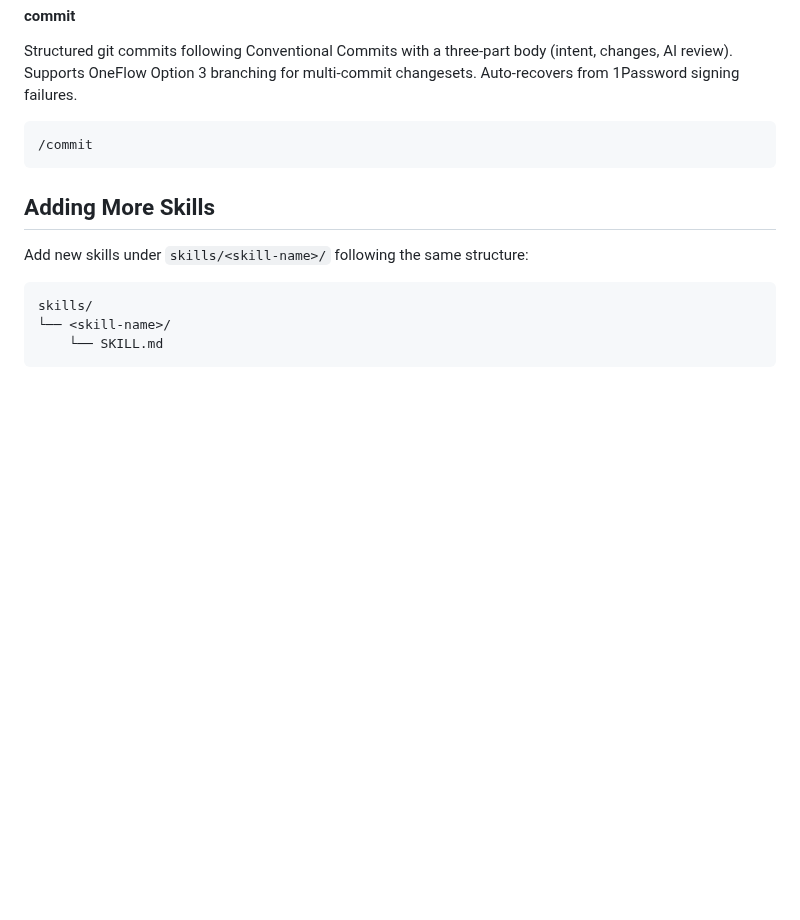
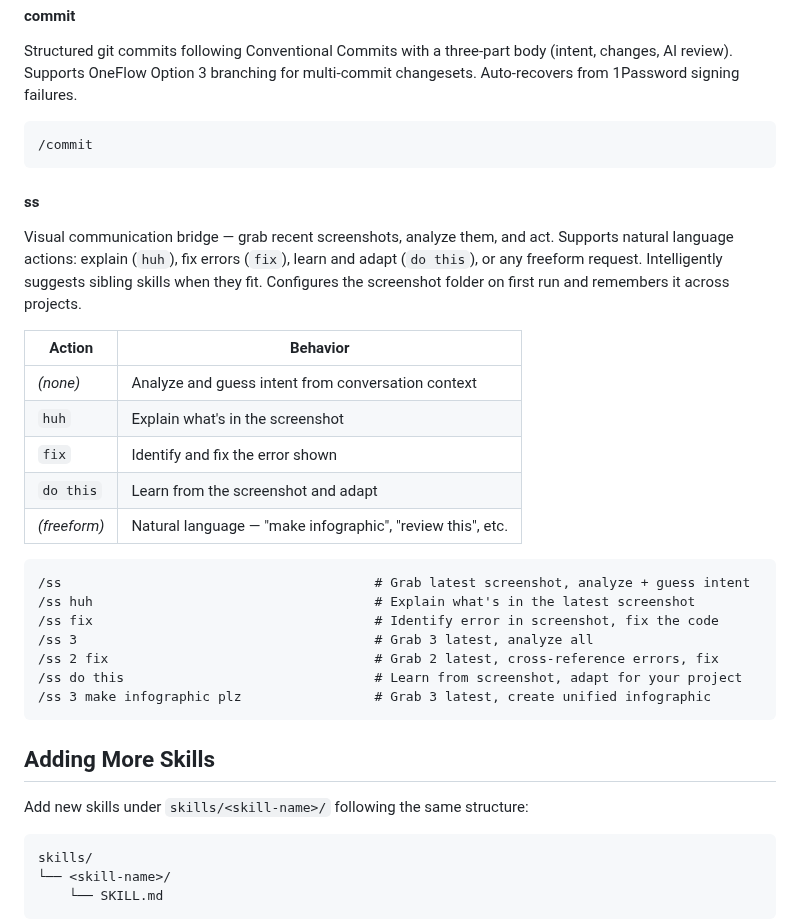
Before and after one commit to joesys/joesys-skills, a Markdown page: README.md, the part around the change. Drawn GitHub-style; blank space fills up the shorter version.

Commit message:
docs(readme): add /ss screenshot skill to available skills list
[--- Changes ---]
- Added ss skill entry under Part III: Workflow & Utilities
- Includes action table and 7 usage examples

[--- AI Review (Claude Opus 4.6) ---]
Follows the existing README structure. The action table is a nice addition
since /ss has more varied invocation patterns than most skills.

````diff
--- a/README.md
+++ b/README.md
@@ -259,6 +259,28 @@ Structured git commits following Conventional Commits with a three-part body (in
 /commit
 ```
 
+#### ss
+
+Visual communication bridge — grab recent screenshots, analyze them, and act. Supports natural language actions: explain (`huh`), fix errors (`fix`), learn and adapt (`do this`), or any freeform request. Intelligently suggests sibling skills when they fit. Configures the screenshot folder on first run and remembers it across projects.
+
+| Action | Behavior |
+|---|---|
+| *(none)* | Analyze and guess intent from conversation context |
+| `huh` | Explain what's in the screenshot |
+| `fix` | Identify and fix the error shown |
+| `do this` | Learn from the screenshot and adapt |
+| *(freeform)* | Natural language — "make infographic", "review this", etc. |
+
+```
+/ss                                        # Grab latest screenshot, analyze + guess intent
+/ss huh                                    # Explain what's in the latest screenshot
+/ss fix                                    # Identify error in screenshot, fix the code
+/ss 3                                      # Grab 3 latest, analyze all
+/ss 2 fix                                  # Grab 2 latest, cross-reference errors, fix
+/ss do this                                # Learn from screenshot, adapt for your project
+/ss 3 make infographic plz                 # Grab 3 latest, create unified infographic
+```
+
 ## Adding More Skills
 
 Add new skills under `skills/<skill-name>/` following the same structure:
````
